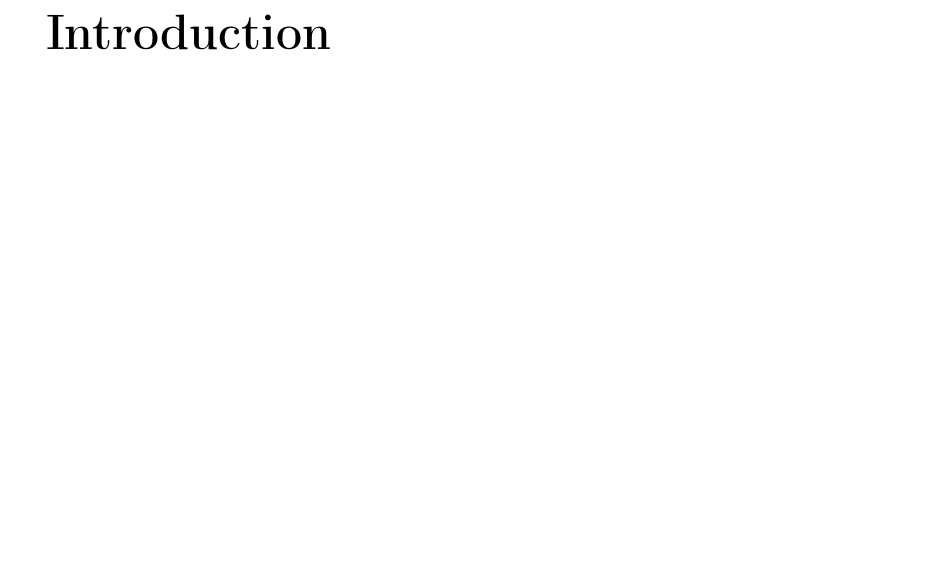
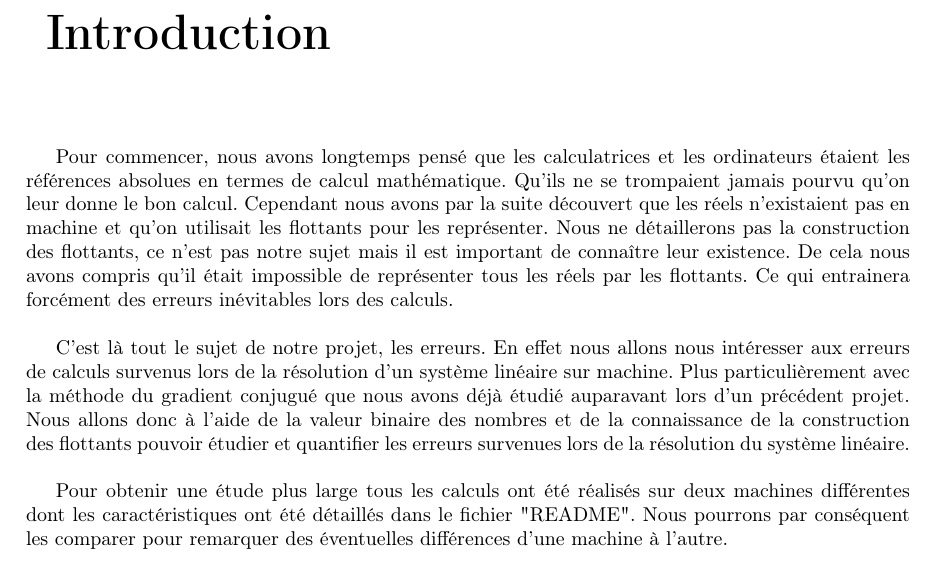
Before and after one commit to kgatel/-Solving-a-linear-system-Ax-b-by-the-Conjugate-Gradient-method, a LaTeX document (Rapport/Rapport_MMSN.tex): part of page 3 of 9, cut so that both start at the same text, the shorter picture padded with empty space. Compiled offline with pdfLaTeX.

Commit message:
introduction

```diff
--- a/Rapport/Rapport_MMSN.tex
+++ b/Rapport/Rapport_MMSN.tex
@@ -97,6 +97,11 @@ numbers=left}
 \renewcommand{\chaptername}{}
 \chapter*{Introduction} %thib
 \addcontentsline{toc}{chapter}{Introduction}
+Pour commencer, nous avons longtemps pensé que les calculatrices et les ordinateurs étaient les références absolues en termes de calcul mathématique. Qu'ils ne se trompaient jamais pourvu qu'on leur donne le bon calcul. Cependant nous avons par la suite découvert que les réels n'existaient pas en machine et qu'on utilisait les flottants pour les représenter. Nous ne détaillerons pas la construction des flottants, ce n'est pas notre sujet mais il est important de connaître leur existence. De cela nous avons compris qu'il était impossible de représenter tous les réels par les flottants. Ce qui entrainera forcément des erreurs inévitables lors des calculs. \\
+
+C'est là tout le sujet de notre projet, les erreurs. En effet nous allons nous intéresser aux erreurs de calculs survenus lors de la résolution d'un système linéaire sur machine. Plus particulièrement avec la méthode du gradient conjugué que nous avons déjà étudié auparavant lors d'un précédent projet. Nous allons donc à l'aide de la valeur binaire des nombres et de la connaissance de la construction des flottants pouvoir étudier et quantifier les erreurs survenues lors de la résolution du système linéaire. \\
+
+Pour obtenir une étude plus large tous les calculs ont été réalisés sur deux machines différentes dont les caractéristiques ont été détaillés dans le fichier "README". Nous pourrons par conséquent les comparer pour remarquer des éventuelles différences d'une machine à l'autre.
 
 \chapter{Présentation du problème} %kev
 
```
Also changed, not shown: Rapport/Rapport_MMSN.pdf.
